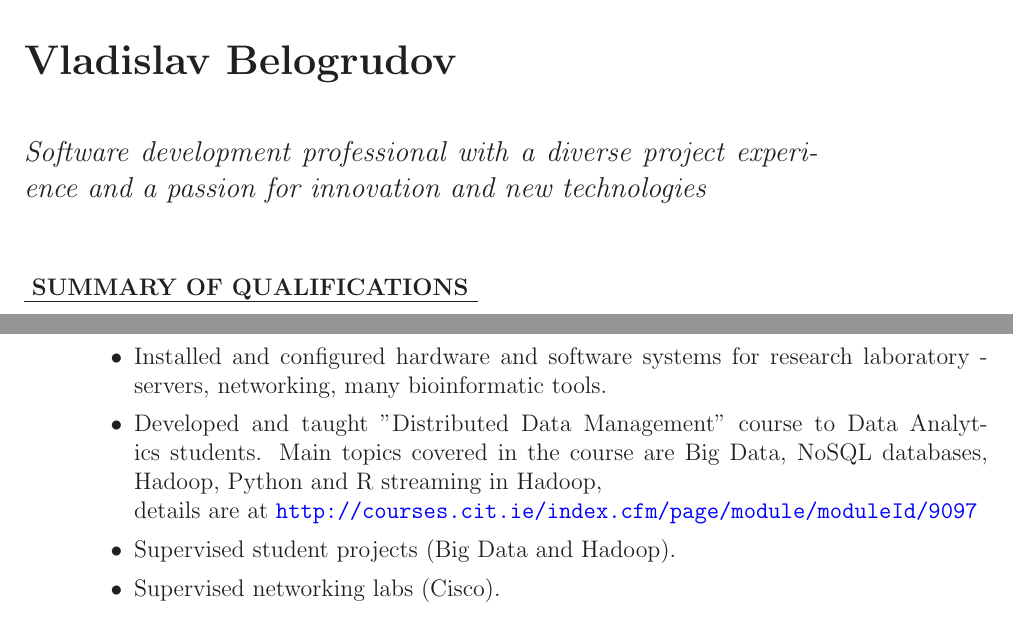
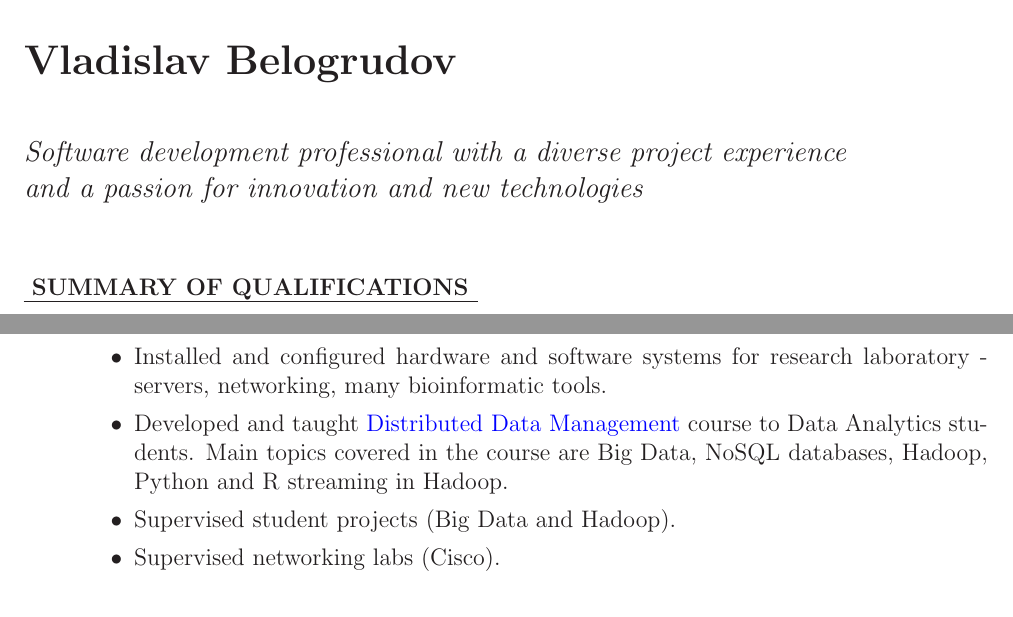
Before and after one commit to vlad-belogrudov/resume, a LaTeX CV (resume.tex): two parts of pages 1 and 2 of 6, joined at a grey line, cut so that both start at the same text. Compiled offline with LaTeX, dvips and Ghostscript.

Commit message:
Fixed Distributed Data Management course link

```diff
--- a/resume.tex
+++ b/resume.tex
@@ -31,7 +31,7 @@
 
 \begin{document}
   \parbox{\textwidth} {
-    \parbox[b]{140mm}{
+    \parbox[b]{145mm}{
       { \bfseries \LARGE Vladislav Belogrudov}
       \vspace{5ex}
 
@@ -121,8 +121,7 @@
 
     \item Installed and configured hardware and software systems for research laboratory - servers, networking, many bioinformatic tools.
 
-    \item Developed and taught ”Distributed Data Management” course to Data Analytics students. Main topics covered in the course are Big Data, NoSQL databases, Hadoop, Python and R streaming in Hadoop, \\
-             details are at \url{http://courses.cit.ie/index.cfm/page/module/moduleId/9097}
+    \item Developed and taught \href{https://courses.cit.ie/index.cfm/page/module/moduleId/13651}{Distributed Data Management} course to Data Analytics students. Main topics covered in the course are Big Data, NoSQL databases, Hadoop, Python and R streaming in Hadoop.
 
     \item Supervised student projects (Big Data and Hadoop).
 
```
Also changed, not shown: resume.pdf.
